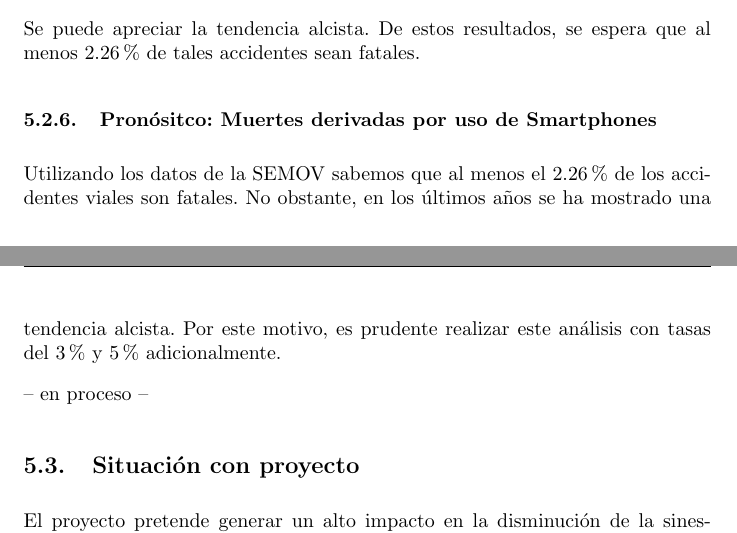
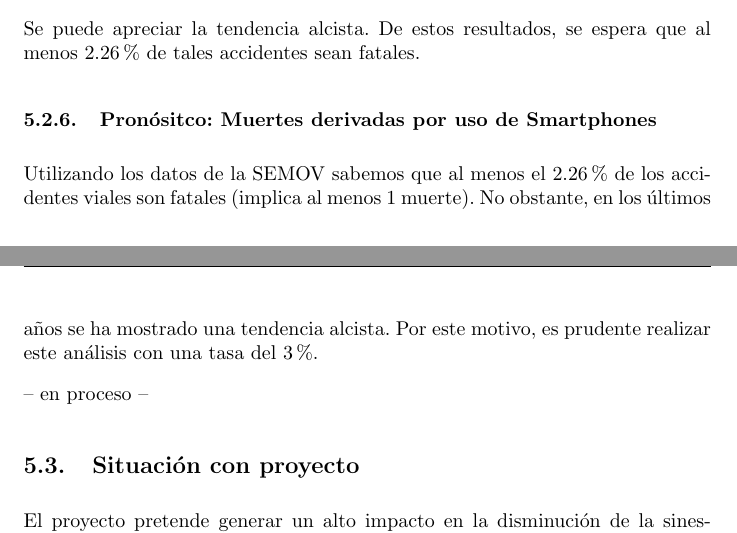
Before and after one commit to RHDZMOTA/accidentes-viales-zmg, a LaTeX document (main.tex): two parts of pages 21 and 22 of 28, joined at a grey line, cut so that both start at the same text. Compiled offline with pdfLaTeX.

Commit message:
Update on Overleaf.

```diff
--- a/main.tex
+++ b/main.tex
@@ -464,8 +464,8 @@ fatales.
 \subsubsection{Pronósitco: Muertes derivadas por uso de Smartphones}
 
 Utilizando los datos de la SEMOV sabemos que al menos el 2.26\% de los accidentes viales
-son fatales. No obstante, en los últimos años se ha mostrado una tendencia alcista. Por
-este motivo, es prudente realizar este análisis con tasas del 3\% y 5\% adicionalmente.
+son fatales (implica al menos 1 muerte). No obstante, en los últimos años se ha mostrado una tendencia alcista. Por
+este motivo, es prudente realizar este análisis con una tasa del 3\%.
 
 -- en proceso --
 
```
